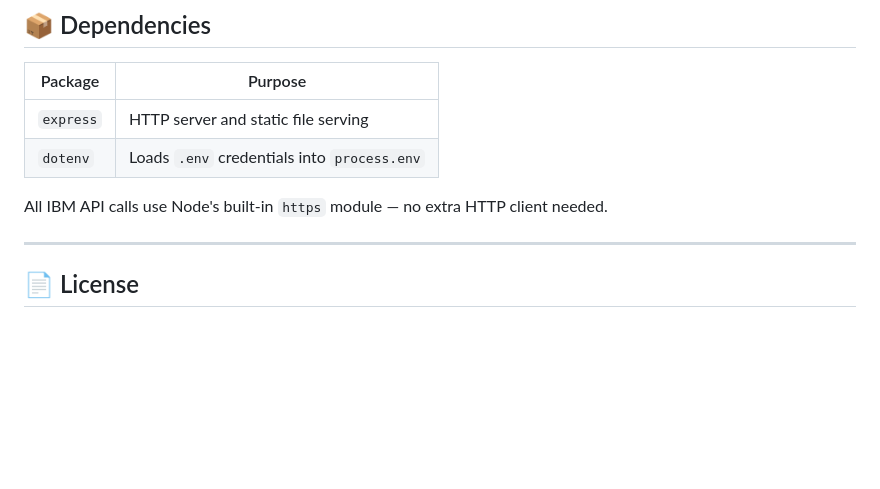
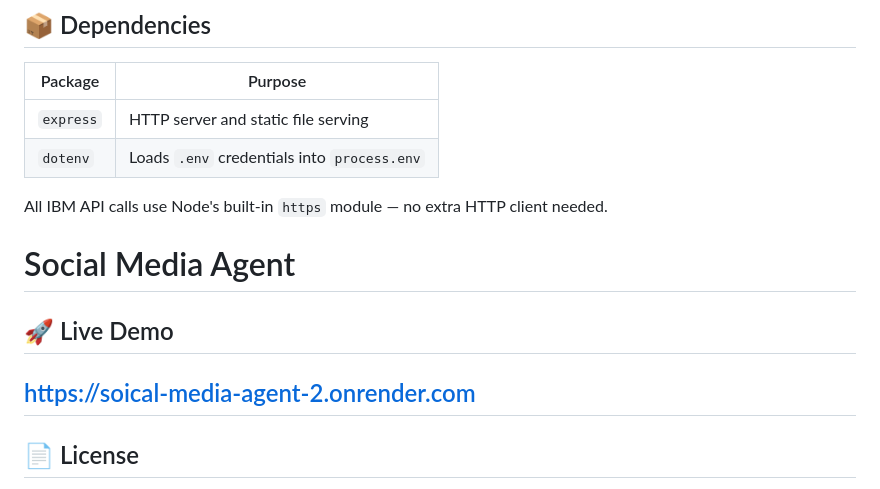
Before and after one commit to r2-kanth/Soical-media-agent, a Markdown page: README.md, the part around the change. Drawn GitHub-style; blank space fills up the shorter version.

```diff
--- a/README.md
+++ b/README.md
@@ -193,6 +193,12 @@ Check that `MODEL_ID` and `PROJECT_ID` in `.env` match your watsonx.ai project.
 
 All IBM API calls use Node's built-in `https` module — no extra HTTP client needed.
 
+
+# Social Media Agent
+
+## 🚀 Live Demo
+
+https://soical-media-agent-2.onrender.com
 ---
 
 ## 📄 License
```
